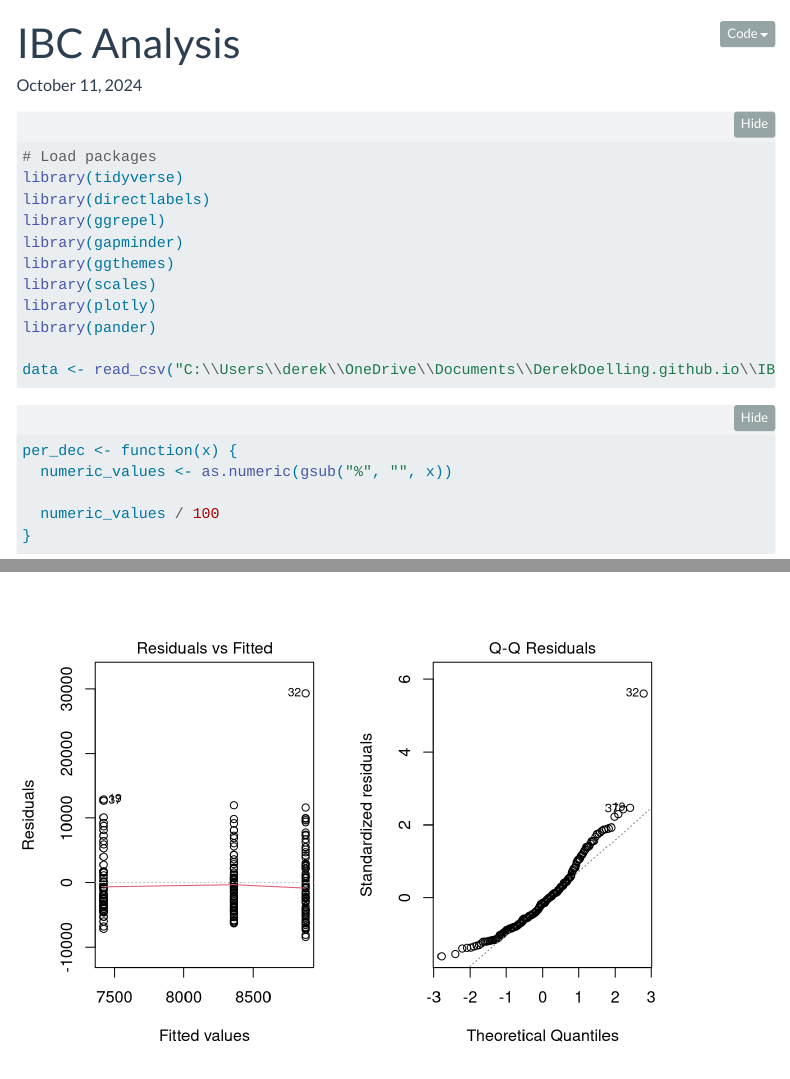
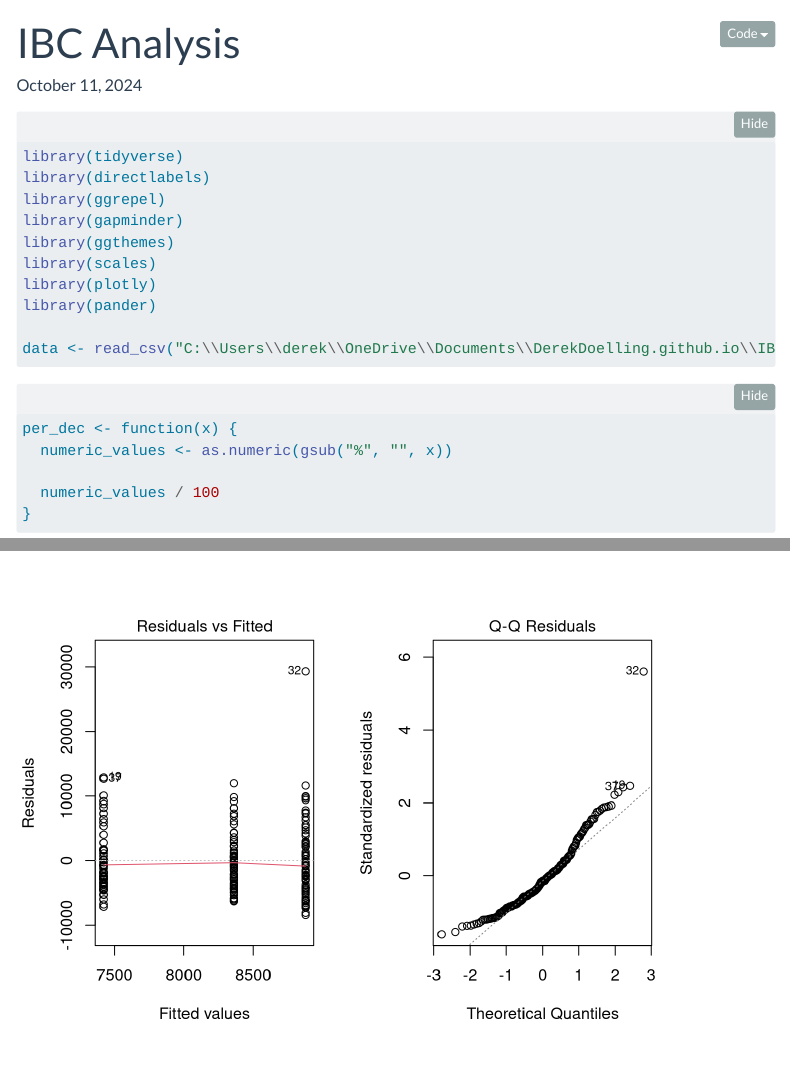
Before and after one commit to DerekDoelling/DerekDoelling.github.io, a Quarto document (Cleansing_Exploration/IBCspring.qmd): the page in a window 1100 px wide, from its top, and a second part further down, joined at a grey line. Rendered offline with R 4.5, knitr and Pandoc in place of Quarto, with nearby package versions; folded parts are opened; menus at the side of the page are left out; the gapminder table comes from the copy in Python's plotly package.

Commit message:
Update IBCspring.qmd

````diff
--- a/Cleansing_Exploration/IBCspring.qmd
+++ b/Cleansing_Exploration/IBCspring.qmd
@@ -14,7 +14,6 @@ editor_options:
 ---
 
 ```{r}
-# Load packages
 library(tidyverse)
 library(directlabels)
 library(ggrepel)
````
